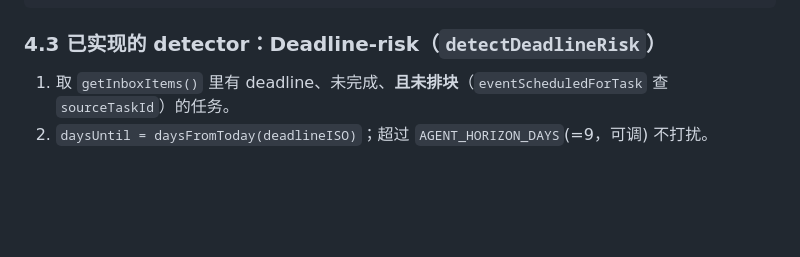
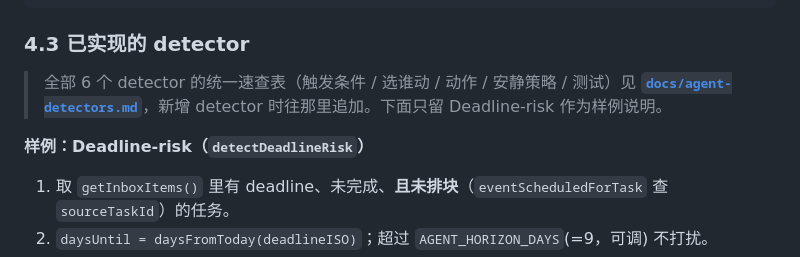
Before and after one commit to 1yiwang/scheduling-agent, a Markdown page: project-description.md, the part around the change. Drawn GitHub-style; blank space fills up the shorter version.

Commit message:
docs: catalog all agent loop detectors for reference
Co-authored-by: Cursor <cursoragent@cursor.com>

````diff
--- a/project-description.md
+++ b/project-description.md
@@ -155,7 +155,11 @@ friends(id pk, user_id, name, note, share_scope, ...)
 }
 ```
 
-### 4.3 已实现的 detector：Deadline-risk（`detectDeadlineRisk`）
+### 4.3 已实现的 detector
+
+> 全部 6 个 detector 的统一速查表（触发条件 / 选谁动 / 动作 / 安静策略 / 测试）见 **[`docs/agent-detectors.md`](docs/agent-detectors.md)**，新增 detector 时往那里追加。下面只留 Deadline-risk 作为样例说明。
+
+**样例：Deadline-risk（`detectDeadlineRisk`）**
 
 1. 取 `getInboxItems()` 里有 deadline、未完成、**且未排块**（`eventScheduledForTask` 查 `sourceTaskId`）的任务。
 2. `daysUntil = daysFromToday(deadlineISO)`；超过 `AGENT_HORIZON_DAYS`(=9，可调) 不打扰。
````
Also changed, not shown: docs/agent-detectors.md (added, +176 -0 lines).
